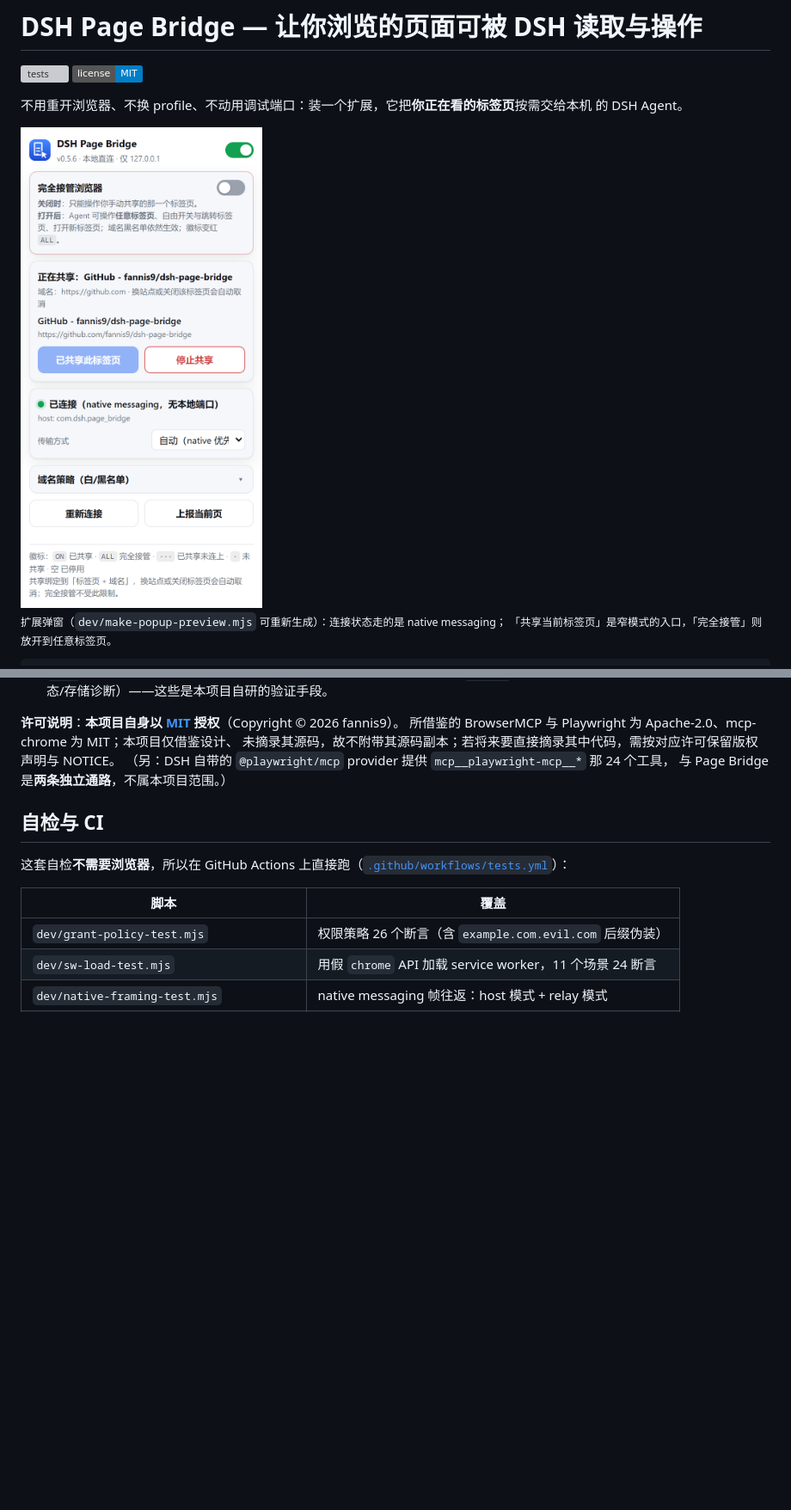
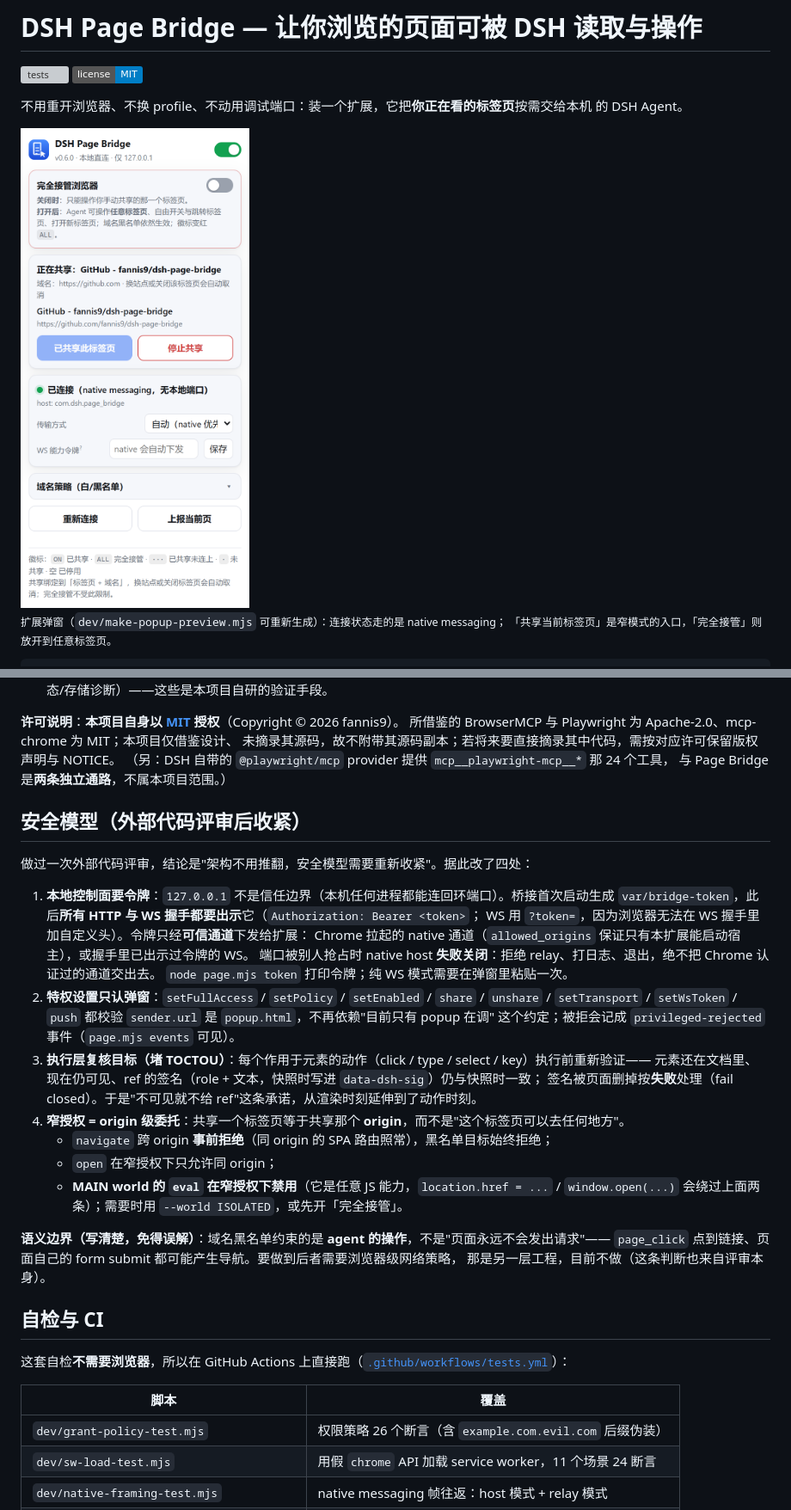
Before and after one commit to fannis9/dsh-page-bridge, a Markdown page: README.md, 2 parts joined by grey strips. Shown: that part at 86% size. Drawn GitHub-style; pictures changed too: docs/popup-preview.png; badges without logos; blank space fills up the shorter version; grey boxes are pictures that could not be loaded.

Commit message:
安全模型收紧（外部代码评审后）：本地控制面能力令牌（HTTP+WS，端口被抢占时 native host 失败关闭）、特权设置 sender 白名单、执行层目标复核堵 TOCTOU、窄授权改为 origin 级委托（navigate/open 事前拒绝 + 窄模式禁用 MAIN eval）；新增 bridge-auth / target-resolve 两套测试

```diff
--- a/README.md
+++ b/README.md
@@ -367,6 +372,32 @@ edge://extensions → 左下角打开「开发人员模式」→「加载解压
 （另：DSH 自带的 `@playwright/mcp` provider 提供 `mcp__playwright-mcp__*` 那 24 个工具，
 与 Page Bridge 是**两条独立通路**，不属本项目范围。）
 
+## 安全模型（外部代码评审后收紧）
+
+做过一次外部代码评审，结论是"架构不用推翻，安全模型需要重新收紧"。据此改了四处：
+
+1. **本地控制面要令牌**：`127.0.0.1` 不是信任边界（本机任何进程都能连回环端口）。桥接首次启动生成
+   `var/bridge-token`，此后**所有 HTTP 与 WS 握手都要出示**它（`Authorization: Bearer <token>`；
+   WS 用 `?token=`，因为浏览器无法在 WS 握手里加自定义头）。令牌只经**可信通道**下发给扩展：
+   Chrome 拉起的 native 通道（`allowed_origins` 保证只有本扩展能启动宿主），或握手里已出示过令牌的 WS。
+   端口被别人抢占时 native host **失败关闭**：拒绝 relay、打日志、退出，绝不把 Chrome 认证过的通道交出去。
+   `node page.mjs token` 打印令牌；纯 WS 模式需要在弹窗里粘贴一次。
+2. **特权设置只认弹窗**：`setFullAccess` / `setPolicy` / `setEnabled` / `share` / `unshare` /
+   `setTransport` / `setWsToken` / `push` 都校验 `sender.url` 是 `popup.html`，不再依赖"目前只有 popup 在调"
+   这个约定；被拒会记成 `privileged-rejected` 事件（`page.mjs events` 可见）。
+3. **执行层复核目标（堵 TOCTOU）**：每个作用于元素的动作（click / type / select / key）执行前重新验证——
+   元素还在文档里、现在仍可见、ref 的签名（role + 文本，快照时写进 `data-dsh-sig`）仍与快照时一致；
+   签名被页面删掉按**失败**处理（fail closed）。于是"不可见就不给 ref"这条承诺，从渲染时刻延伸到了动作时刻。
+4. **窄授权 = origin 级委托**：共享一个标签页等于共享那个 **origin**，而不是"这个标签页可以去任何地方"。
+   - `navigate` 跨 origin **事前拒绝**（同 origin 的 SPA 路由照常），黑名单目标始终拒绝；
+   - `open` 在窄授权下只允许同 origin；
+   - **MAIN world 的 `eval` 在窄授权下禁用**（它是任意 JS 能力，`location.href = ...` / `window.open(...)`
+     会绕过上面两条）；需要时用 `--world ISOLATED`，或先开「完全接管」。
+
+**语义边界（写清楚，免得误解）**：域名黑名单约束的是 **agent 的操作**，不是"页面永远不会发出请求"——
+`page_click` 点到链接、页面自己的 form submit 都可能产生导航。要做到后者需要浏览器级网络策略，
+那是另一层工程，目前不做（这条判断也来自评审本身）。
+
 ## 自检与 CI
 
 这套自检**不需要浏览器**，所以在 GitHub Actions 上直接跑（[`.github/workflows/tests.yml`](.github/workflows/tests.yml)）：
```
Also changed, not shown: other parts of README.md (+5 -0 lines), 12 other files.
